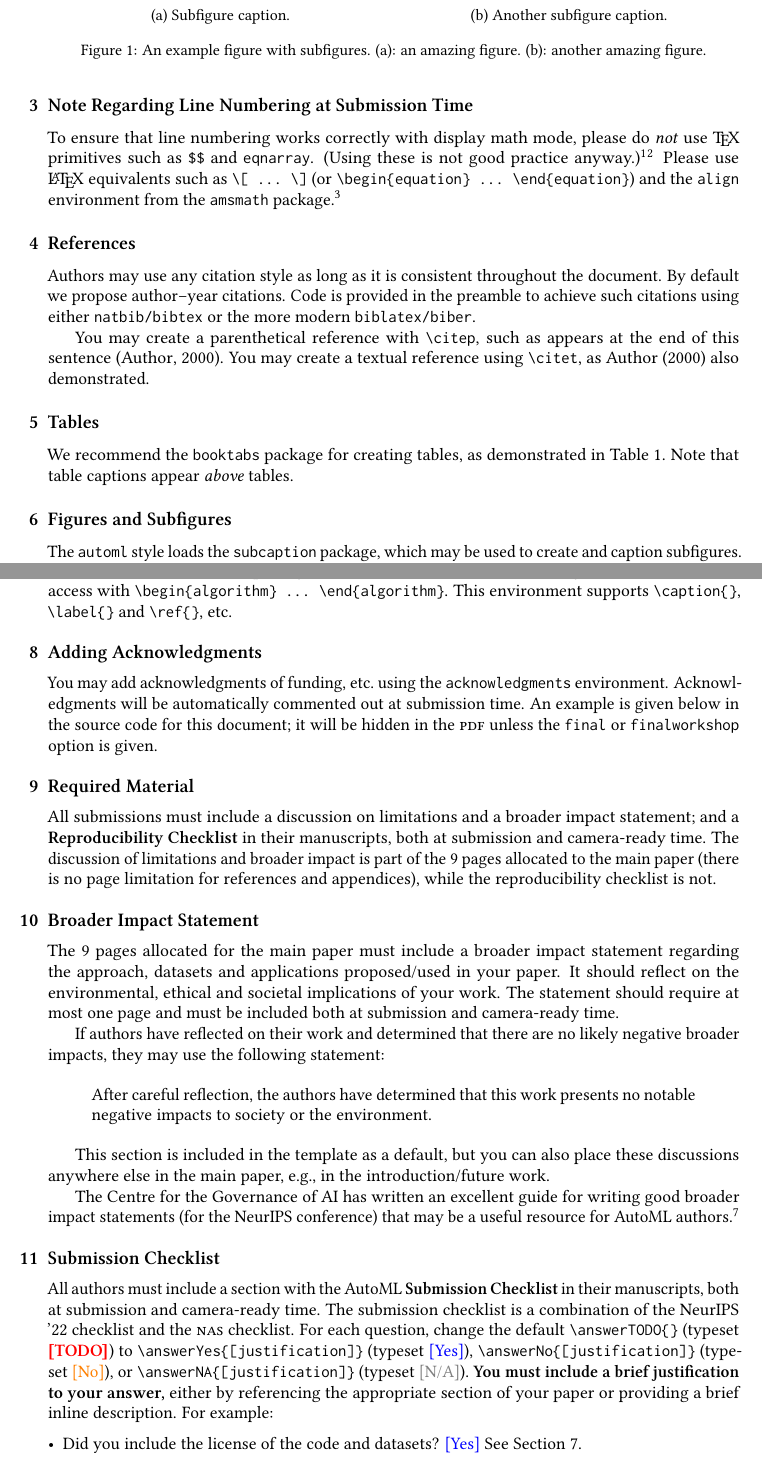
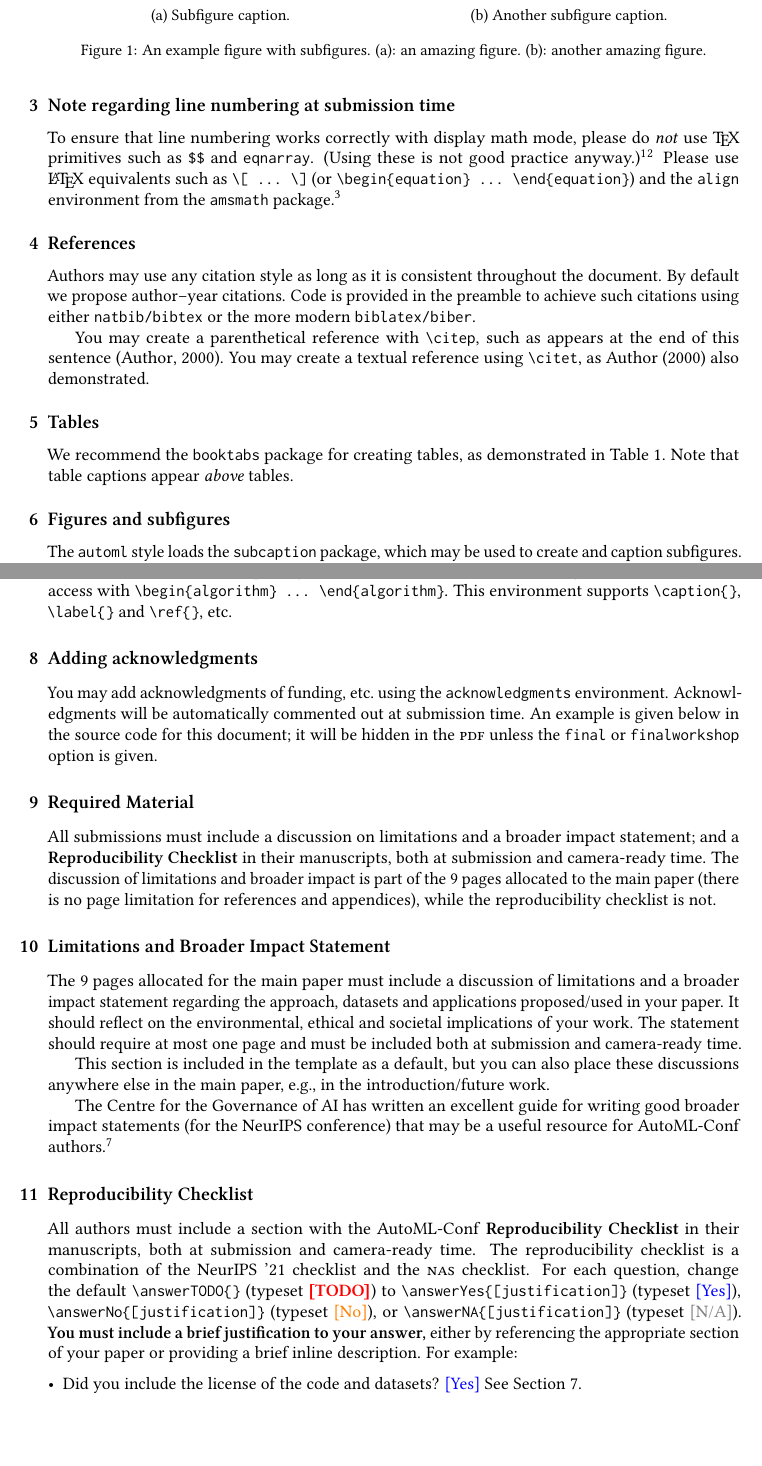
Before and after one commit to automl-conf/LatexTemplate, a LaTeX paper (instructions.tex, which reads automl.sty): two parts of pages 2 and 3 of 5, joined at a grey line, cut so that both start at the same text, the shorter picture padded with empty space. Compiled offline with pdfLaTeX.

Commit message:
Revert "Updates for AutoML 2023"

```diff
--- a/automl.sty
+++ b/automl.sty
@@ -7,10 +7,10 @@
 % Please file any issues you may have there.
 
 \NeedsTeXFormat{LaTeX2e}
-\ProvidesPackage{automl}[2022/11/18 AutoML submission/camera-ready style file]
+\ProvidesPackage{automl}[2022/05/16 AutoML submission/camera-ready style file]
 
 % change this every year for notice string
-\newcommand{\@utomlyear}{2023}
+\newcommand{\@utomlyear}{2022}
 
 % declare final option, which creates camera-ready copy for the main track
 \newif\if@submission\@submissiontrue
--- a/instructions.tex
+++ b/instructions.tex
@@ -11,7 +11,6 @@
 \usepackage{microtype} % microtypography
 \usepackage{booktabs}  % tables
 \usepackage{url}  % urls
-\usepackage{csquotes}
 
 % AMS math
 \usepackage{amsmath}
@@ -103,10 +102,10 @@
 
 % define PDF metadata, aids in accessibility of the resulting PDF
 \hypersetup{%
-  pdfauthor={AutoML}, % will be reset to "Anonymous" unless the "final" package option is given
+  pdfauthor={AutoML-Conf}, % will be reset to "Anonymous" unless the "final" package option is given
   pdftitle={Documentation for the automl Package},
   pdfsubject={Documentation for automl Package},
-  pdfkeywords={AutoML, LaTeX, style}
+  pdfkeywords={AutoML-Conf, LaTeX, style}
 }
 
 \begin{document}
@@ -203,7 +202,7 @@ in Table \ref{example_table}. Note that table captions appear \emph{above} table
   \end{tabular}
 \end{table}
 
-\section{Figures and Subfigures}
+\section{Figures and subfigures}
 
 The \texttt{automl} style loads the \texttt{subcaption} package, which may be
 used to create and caption subfigures. Please note that this is
@@ -254,7 +253,7 @@ package, which creates an \texttt{algorithm} floating environment you can access
 with \verb|\begin{algorithm} ... \end{algorithm}|. This environment supports
 \verb|\caption{}|, \verb|\label{}| and \verb|\ref{}|, etc.
 
-\section{Adding Acknowledgments}
+\section{Adding acknowledgments}
 
 You may add acknowledgments of funding, etc.\ using the \texttt{acknowledgments}
 environment. Acknowledgments will be automatically commented out at submission
@@ -271,38 +270,31 @@ The discussion of limitations and broader impact is part of the 9 pages allocate
 to the main paper (there is no page limitation for references and appendices), while
 the reproducibility checklist is not.
 
-\section{Broader Impact Statement}
+\section{Limitations and Broader Impact Statement}
 
-The 9 pages allocated for the main paper must include a broader impact statement regarding the
-approach, datasets and applications proposed/used in your paper. It should reflect on the environmental,
-ethical and societal implications of your work. The statement should require at most one page
+The 9 pages allocated for the main paper must include a discussion of limitations
+and a broader impact statement regarding the approach, datasets and applications
+proposed/used in your paper. It should reflect on the environmental, ethical and
+societal implications of your work. The statement should require at most one page
 and must be included both at submission and camera-ready time.
-
-If authors have reflected on their work and determined that there are no likely negative broader impacts, they may
-use the following statement:
-
-\begin{displayquote}
-After careful reflection, the authors have determined that this work presents no notable
-negative impacts to society or the environment.
-\end{displayquote}
 
 This section is included in the template as a default, but you can also place these
 discussions anywhere else in the main paper, e.g., in the introduction/future work.
 
 The Centre for the Governance of AI has written an excellent guide for writing
 good broader impact statements (for the NeurIPS conference) that may be a useful
-resource for AutoML authors.%
+resource for AutoML-Conf authors.%
 %
 \footnote{\url{https://medium.com/@GovAI/a-guide-to-writing-the-neurips-impact-statement-4293b723f832}}
 
-\section{Submission Checklist}
+\section{Reproducibility Checklist}
 
-All authors must include a section with the AutoML \textbf{Submission
+All authors must include a section with the AutoML-Conf \textbf{Reproducibility
 Checklist} in their manuscripts, both at submission and camera-ready time.
-The submission checklist is a combination of the
+The reproducibility checklist is a combination of the
 %
-\href{https://neurips.cc/Conferences/2022/PaperInformation/PaperChecklist}
-     {NeurIPS '22 checklist}
+\href{https://neurips.cc/Conferences/2021/PaperInformation/PaperChecklist}
+     {NeurIPS '21 checklist}
 %
 and the
 \href{https://www.automl.org/wp-content/uploads/NAS/NAS_checklist.pdf}
```
Also changed, not shown: barebones_submission_template.tex (+8 -14 lines), instructions.pdf, instructions.tex (8 more changed lines), 1 other file.
